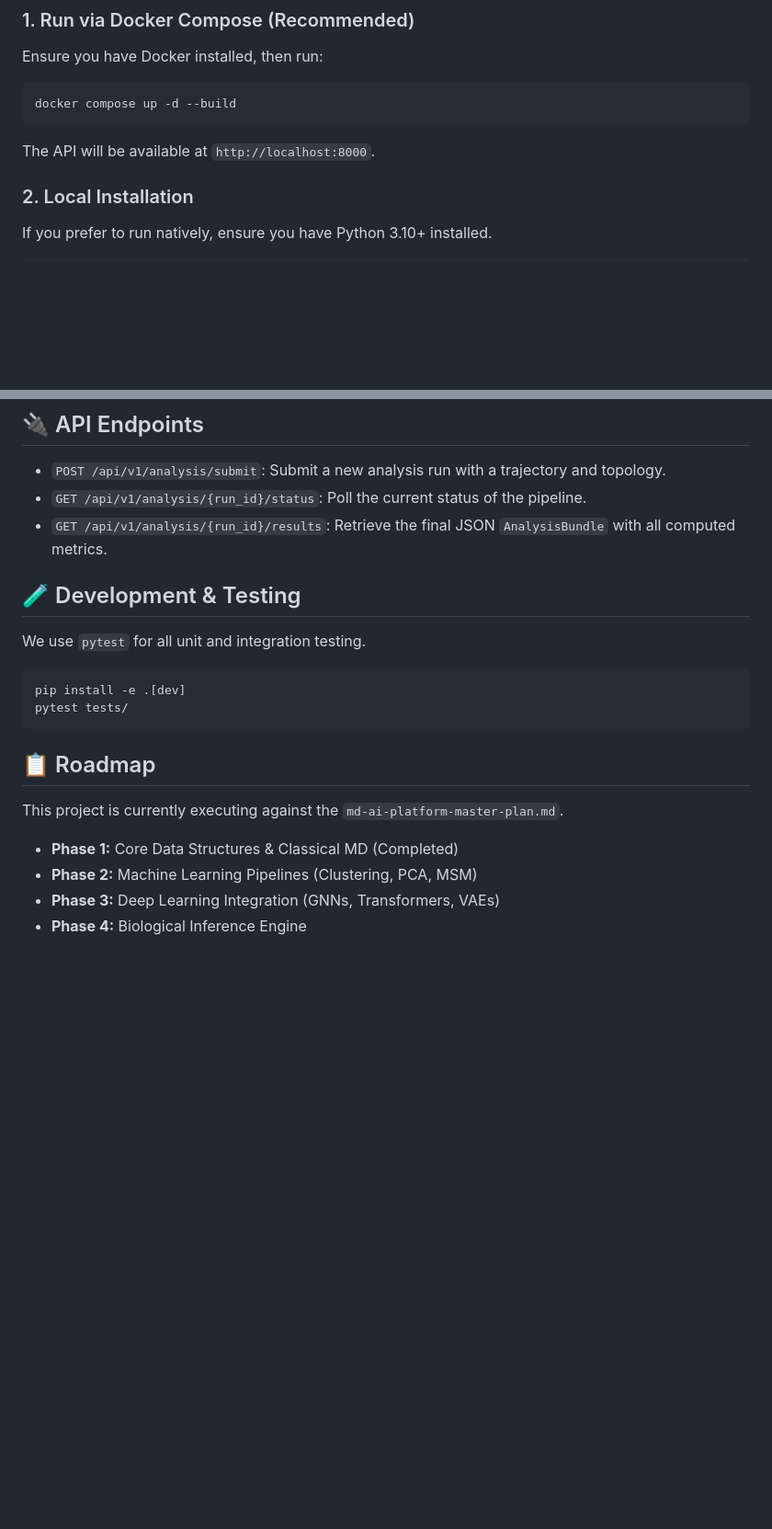
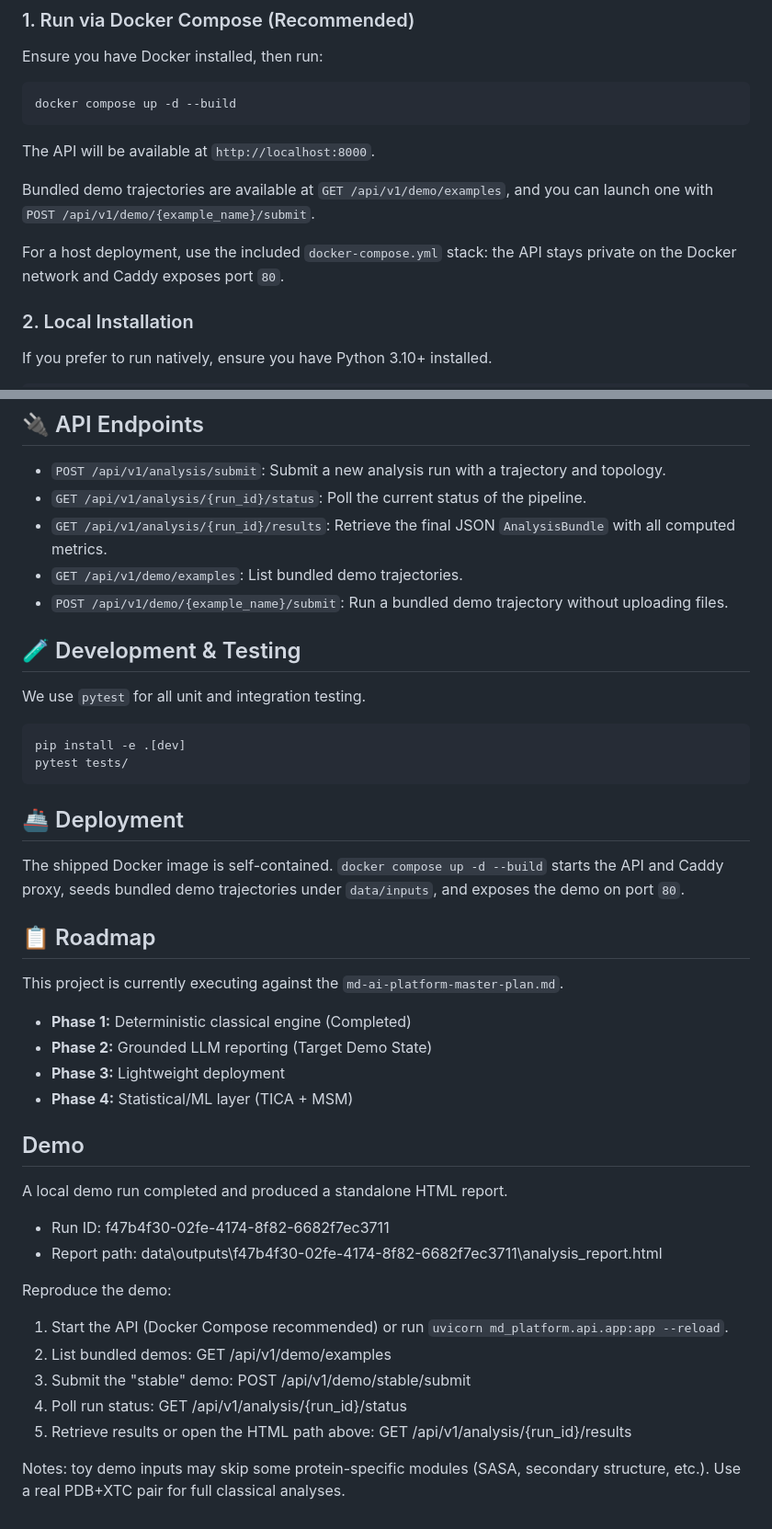
Before and after one commit to honeyk254/MD_AI_Analyser, a Markdown page: README.md, 2 parts joined by grey strips. Shown at 92% size. Drawn GitHub-style; blank space fills up the shorter version.

Commit message:
docs: add demo instructions and example report (demo run succeeded)

````diff
--- a/README.md
+++ b/README.md
@@ -49,6 +58,10 @@ docker compose up -d --build
 
 The API will be available at `http://localhost:8000`.
 
+Bundled demo trajectories are available at `GET /api/v1/demo/examples`, and you can launch one with `POST /api/v1/demo/{example_name}/submit`.
+
+For a host deployment, use the included `docker-compose.yml` stack: the API stays private on the Docker network and Caddy exposes port `80`.
+
 ### 2. Local Installation
 
 If you prefer to run natively, ensure you have Python 3.10+ installed.
@@ -70,6 +83,8 @@ uvicorn md_platform.api.app:app --reload
 * `POST /api/v1/analysis/submit`: Submit a new analysis run with a trajectory and topology.
 * `GET /api/v1/analysis/{run_id}/status`: Poll the current status of the pipeline.
 * `GET /api/v1/analysis/{run_id}/results`: Retrieve the final JSON `AnalysisBundle` with all computed metrics.
+* `GET /api/v1/demo/examples`: List bundled demo trajectories.
+* `POST /api/v1/demo/{example_name}/submit`: Run a bundled demo trajectory without uploading files.
 
 ## 🧪 Development & Testing
 
@@ -80,10 +95,31 @@ pip install -e .[dev]
 pytest tests/
 ```
 
+## 🚢 Deployment
+
+The shipped Docker image is self-contained. `docker compose up -d --build` starts the API and Caddy proxy, seeds bundled demo trajectories under `data/inputs`, and exposes the demo on port `80`.
+
 ## 📋 Roadmap
 
 This project is currently executing against the `md-ai-platform-master-plan.md`.
-* **Phase 1:** Core Data Structures & Classical MD (Completed)
-* **Phase 2:** Machine Learning Pipelines (Clustering, PCA, MSM)
-* **Phase 3:** Deep Learning Integration (GNNs, Transformers, VAEs)
-* **Phase 4:** Biological Inference Engine
+* **Phase 1:** Deterministic classical engine (Completed)
+* **Phase 2:** Grounded LLM reporting (Target Demo State)
+* **Phase 3:** Lightweight deployment
+* **Phase 4:** Statistical/ML layer (TICA + MSM)
+
+## Demo
+
+A local demo run completed and produced a standalone HTML report.
+
+- Run ID: f47b4f30-02fe-4174-8f82-6682f7ec3711
+- Report path: data\outputs\f47b4f30-02fe-4174-8f82-6682f7ec3711\analysis_report.html
+
+Reproduce the demo:
+
+1. Start the API (Docker Compose recommended) or run `uvicorn md_platform.api.app:app --reload`.
+2. List bundled demos: GET /api/v1/demo/examples
+3. Submit the "stable" demo: POST /api/v1/demo/stable/submit
+4. Poll run status: GET /api/v1/analysis/{run_id}/status
+5. Retrieve results or open the HTML path above: GET /api/v1/analysis/{run_id}/results
+
+Notes: toy demo inputs may skip some protein-specific modules (SASA, secondary structure, etc.). Use a real PDB+XTC pair for full classical analyses.
````
Also changed, not shown: other parts of README.md (+9 -0 lines).
